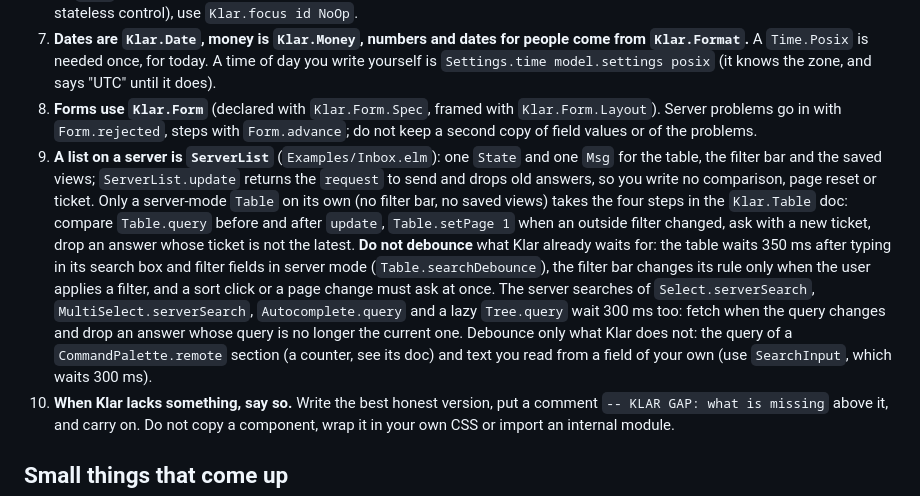
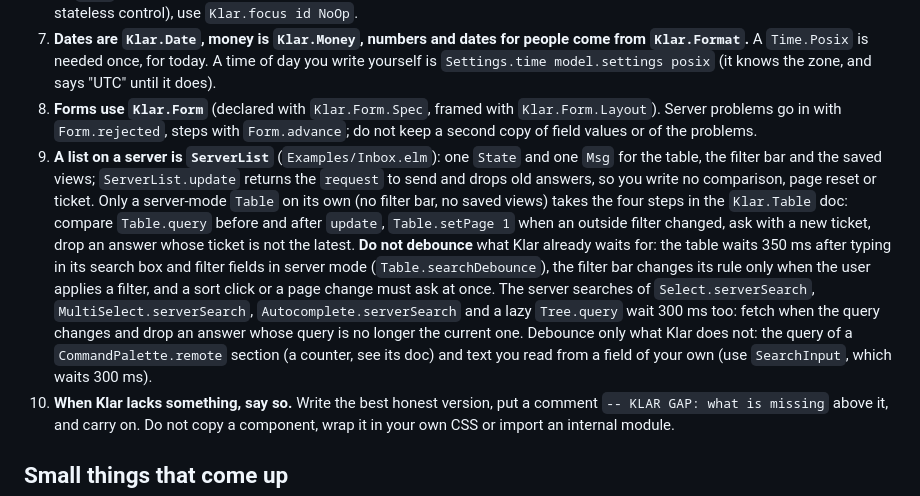
Before and after one commit to davidtoska/elm-klar, a Markdown page: AI.md, the part around the change. Rendered like a GitHub page.

Commit message:
AI.md: the server search of Autocomplete is Autocomplete.serverSearch, as for Select and MultiSelect
Co-Authored-By: Claude Opus 5.5 <noreply@anthropic.com>

```diff
--- a/AI.md
+++ b/AI.md
@@ -261,7 +261,7 @@ pageFromUrl url =
 6. **Never write focus, popup, scroll, date or keyboard code.** No `Browser.Dom.focus` for a dialog, no click-outside, no positioning, no `Time` arithmetic. Find the module in the table below. To put focus on an element of your page by its id (after a retry, on a stateless control), use `Klar.focus id NoOp`.
 7. **Dates are `Klar.Date`, money is `Klar.Money`, numbers and dates for people come from `Klar.Format`.** A `Time.Posix` is needed once, for today. A time of day you write yourself is `Settings.time model.settings posix` (it knows the zone, and says "UTC" until it does).
 8. **Forms use `Klar.Form`** (declared with `Klar.Form.Spec`, framed with `Klar.Form.Layout`). Server problems go in with `Form.rejected`, steps with `Form.advance`; do not keep a second copy of field values or of the problems.
-9. **A list on a server is `ServerList`** (`Examples/Inbox.elm`): one `State` and one `Msg` for the table, the filter bar and the saved views; `ServerList.update` returns the `request` to send and drops old answers, so you write no comparison, page reset or ticket. Only a server-mode `Table` on its own (no filter bar, no saved views) takes the four steps in the `Klar.Table` doc: compare `Table.query` before and after `update`, `Table.setPage 1` when an outside filter changed, ask with a new ticket, drop an answer whose ticket is not the latest. **Do not debounce** what Klar already waits for: the table waits 350 ms after typing in its search box and filter fields in server mode (`Table.searchDebounce`), the filter bar changes its rule only when the user applies a filter, and a sort click or a page change must ask at once. The server searches of `Select.serverSearch`, `MultiSelect.serverSearch`, `Autocomplete.query` and a lazy `Tree.query` wait 300 ms too: fetch when the query changes and drop an answer whose query is no longer the current one. Debounce only what Klar does not: the query of a `CommandPalette.remote` section (a counter, see its doc) and text you read from a field of your own (use `SearchInput`, which waits 300 ms).
+9. **A list on a server is `ServerList`** (`Examples/Inbox.elm`): one `State` and one `Msg` for the table, the filter bar and the saved views; `ServerList.update` returns the `request` to send and drops old answers, so you write no comparison, page reset or ticket. Only a server-mode `Table` on its own (no filter bar, no saved views) takes the four steps in the `Klar.Table` doc: compare `Table.query` before and after `update`, `Table.setPage 1` when an outside filter changed, ask with a new ticket, drop an answer whose ticket is not the latest. **Do not debounce** what Klar already waits for: the table waits 350 ms after typing in its search box and filter fields in server mode (`Table.searchDebounce`), the filter bar changes its rule only when the user applies a filter, and a sort click or a page change must ask at once. The server searches of `Select.serverSearch`, `MultiSelect.serverSearch`, `Autocomplete.serverSearch` and a lazy `Tree.query` wait 300 ms too: fetch when the query changes and drop an answer whose query is no longer the current one. Debounce only what Klar does not: the query of a `CommandPalette.remote` section (a counter, see its doc) and text you read from a field of your own (use `SearchInput`, which waits 300 ms).
 10. **When Klar lacks something, say so.** Write the best honest version, put a comment `-- KLAR GAP: what is missing` above it, and carry on. Do not copy a component, wrap it in your own CSS or import an internal module.
 
 ## Small things that come up
```
